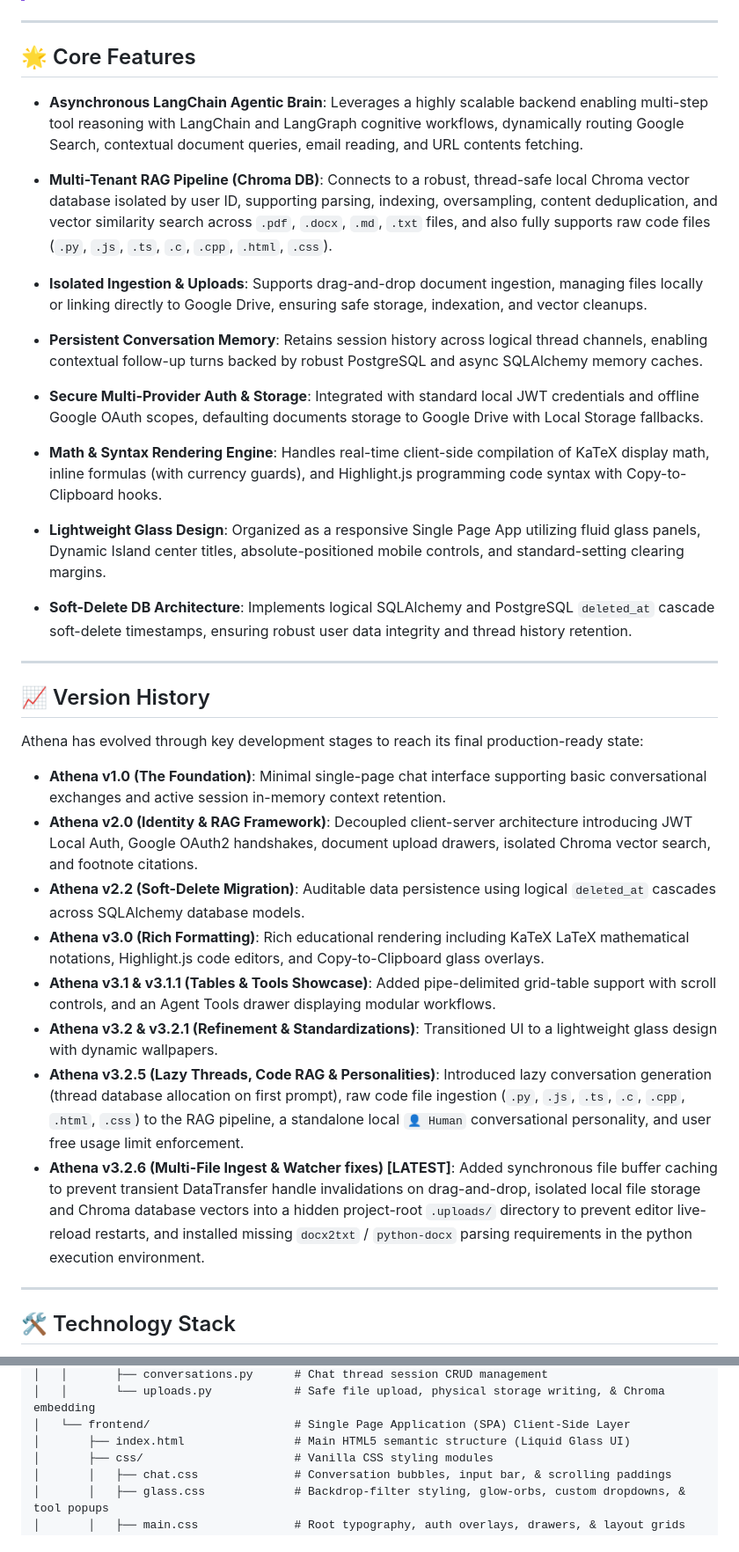
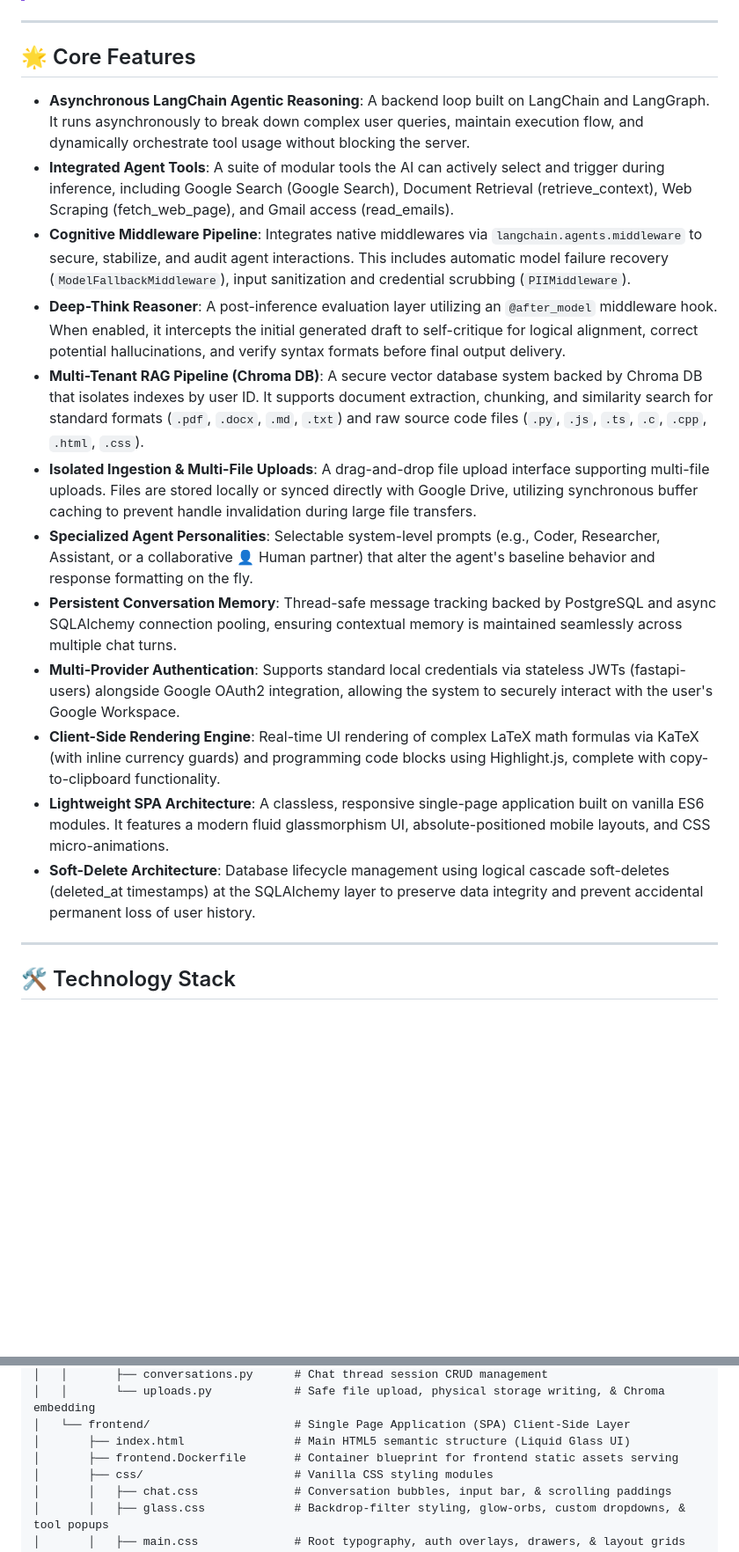
Before and after one commit to abcdef54/Athena, a Markdown page: README.md, 2 parts joined by grey strips. Shown at 88% size. Rendered like a GitHub page; blank space fills up the shorter version.

```diff
--- a/README.md
+++ b/README.md
@@ -13,36 +13,18 @@ Athena is a high-performance conversational intelligence platform. The system in
 
 ## 🌟 Core Features
 
-*   **Asynchronous LangChain Agentic Brain**: Leverages a highly scalable backend enabling multi-step tool reasoning with LangChain and LangGraph cognitive workflows, dynamically routing Google Search, contextual document queries, email reading, and URL contents fetching.
-
-*   **Multi-Tenant RAG Pipeline (Chroma DB)**: Connects to a robust, thread-safe local Chroma vector database isolated by user ID, supporting parsing, indexing, oversampling, content deduplication, and vector similarity search across `.pdf`, `.docx`, `.md`, `.txt` files, and also fully supports raw code files (`.py`, `.js`, `.ts`, `.c`, `.cpp`, `.html`, `.css`).
-
-*   **Isolated Ingestion & Uploads**: Supports drag-and-drop document ingestion, managing files locally or linking directly to Google Drive, ensuring safe storage, indexation, and vector cleanups.
-
-*   **Persistent Conversation Memory**: Retains session history across logical thread channels, enabling contextual follow-up turns backed by robust PostgreSQL and async SQLAlchemy memory caches.
-
-*   **Secure Multi-Provider Auth & Storage**: Integrated with standard local JWT credentials and offline Google OAuth scopes, defaulting documents storage to Google Drive with Local Storage fallbacks.
-
-*   **Math & Syntax Rendering Engine**: Handles real-time client-side compilation of KaTeX display math, inline formulas (with currency guards), and Highlight.js programming code syntax with Copy-to-Clipboard hooks.
-
-*   **Lightweight Glass Design**: Organized as a responsive Single Page App utilizing fluid glass panels, Dynamic Island center titles, absolute-positioned mobile controls, and standard-setting clearing margins.
-
-*   **Soft-Delete DB Architecture**: Implements logical SQLAlchemy and PostgreSQL `deleted_at` cascade soft-delete timestamps, ensuring robust user data integrity and thread history retention.
-
----
-
-## 📈 Version History
-
-Athena has evolved through key development stages to reach its final production-ready state:
-
-*   **Athena v1.0 (The Foundation)**: Minimal single-page chat interface supporting basic conversational exchanges and active session in-memory context retention.
-*   **Athena v2.0 (Identity & RAG Framework)**: Decoupled client-server architecture introducing JWT Local Auth, Google OAuth2 handshakes, document upload drawers, isolated Chroma vector search, and footnote citations.
-*   **Athena v2.2 (Soft-Delete Migration)**: Auditable data persistence using logical `deleted_at` cascades across SQLAlchemy database models.
-*   **Athena v3.0 (Rich Formatting)**: Rich educational rendering including KaTeX LaTeX mathematical notations, Highlight.js code editors, and Copy-to-Clipboard glass overlays.
-*   **Athena v3.1 & v3.1.1 (Tables & Tools Showcase)**: Added pipe-delimited grid-table support with scroll controls, and an Agent Tools drawer displaying modular workflows.
-*   **Athena v3.2 & v3.2.1 (Refinement & Standardizations)**: Transitioned UI to a lightweight glass design with dynamic wallpapers.
-*   **Athena v3.2.5 (Lazy Threads, Code RAG & Personalities)**: Introduced lazy conversation generation (thread database allocation on first prompt), raw code file ingestion (`.py`, `.js`, `.ts`, `.c`, `.cpp`, `.html`, `.css`) to the RAG pipeline, a standalone local `👤 Human` conversational personality, and user free usage limit enforcement.
-*   **Athena v3.2.6 (Multi-File Ingest & Watcher fixes) [LATEST]**: Added synchronous file buffer caching to prevent transient DataTransfer handle invalidations on drag-and-drop, isolated local file storage and Chroma database vectors into a hidden project-root `.uploads/` directory to prevent editor live-reload restarts, and installed missing `docx2txt` / `python-docx` parsing requirements in the python execution environment.
+*   **Asynchronous LangChain Agentic Reasoning**: A backend loop built on LangChain and LangGraph. It runs asynchronously to break down complex user queries, maintain execution flow, and dynamically orchestrate tool usage without blocking the server.
+*   **Integrated Agent Tools**: A suite of modular tools the AI can actively select and trigger during inference, including Google Search (Google Search), Document Retrieval (retrieve_context), Web Scraping (fetch_web_page), and Gmail access (read_emails).
+*   **Cognitive Middleware Pipeline**: Integrates native middlewares via `langchain.agents.middleware` to secure, stabilize, and audit agent interactions. This includes automatic model failure recovery (`ModelFallbackMiddleware`), input sanitization and credential scrubbing (`PIIMiddleware`).
+*   **Deep-Think Reasoner**: A post-inference evaluation layer utilizing an `@after_model` middleware hook. When enabled, it intercepts the initial generated draft to self-critique for logical alignment, correct potential hallucinations, and verify syntax formats before final output delivery.
+*   **Multi-Tenant RAG Pipeline (Chroma DB)**: A secure vector database system backed by Chroma DB that isolates indexes by user ID. It supports document extraction, chunking, and similarity search for standard formats (`.pdf`, `.docx`, `.md`, `.txt`) and raw source code files (`.py`, `.js`, `.ts`, `.c`, `.cpp`, `.html`, `.css`).
+*   **Isolated Ingestion & Multi-File Uploads**: A drag-and-drop file upload interface supporting multi-file uploads. Files are stored locally or synced directly with Google Drive, utilizing synchronous buffer caching to prevent handle invalidation during large file transfers.
+*   **Specialized Agent Personalities**: Selectable system-level prompts (e.g., Coder, Researcher, Assistant, or a collaborative 👤 Human partner) that alter the agent's baseline behavior and response formatting on the fly.
+*   **Persistent Conversation Memory**: Thread-safe message tracking backed by PostgreSQL and async SQLAlchemy connection pooling, ensuring contextual memory is maintained seamlessly across multiple chat turns.
+*   **Multi-Provider Authentication**: Supports standard local credentials via stateless JWTs (fastapi-users) alongside Google OAuth2 integration, allowing the system to securely interact with the user's Google Workspace.
+*   **Client-Side Rendering Engine**: Real-time UI rendering of complex LaTeX math formulas via KaTeX (with inline currency guards) and programming code blocks using Highlight.js, complete with copy-to-clipboard functionality.
+*   **Lightweight SPA Architecture**: A classless, responsive single-page application built on vanilla ES6 modules. It features a modern fluid glassmorphism UI, absolute-positioned mobile layouts, and CSS micro-animations.
+*   **Soft-Delete Architecture**: Database lifecycle management using logical cascade soft-deletes (deleted_at timestamps) at the SQLAlchemy layer to preserve data integrity and prevent accidental permanent loss of user history.
 
 ---
 
@@ -115,6 +125,7 @@ LocalMind/
 │   │       └── uploads.py            # Safe file upload, physical storage writing, & Chroma embedding
 │   └── frontend/                     # Single Page Application (SPA) Client-Side Layer
 │       ├── index.html                # Main HTML5 semantic structure (Liquid Glass UI)
+│       ├── frontend.Dockerfile       # Container blueprint for frontend static assets serving
 │       ├── css/                      # Vanilla CSS styling modules
 │       │   ├── chat.css              # Conversation bubbles, input bar, & scrolling paddings
 │       │   ├── glass.css             # Backdrop-filter styling, glow-orbs, custom dropdowns, & tool popups
```
Also changed, not shown: other parts of README.md (+81 -41 lines).
